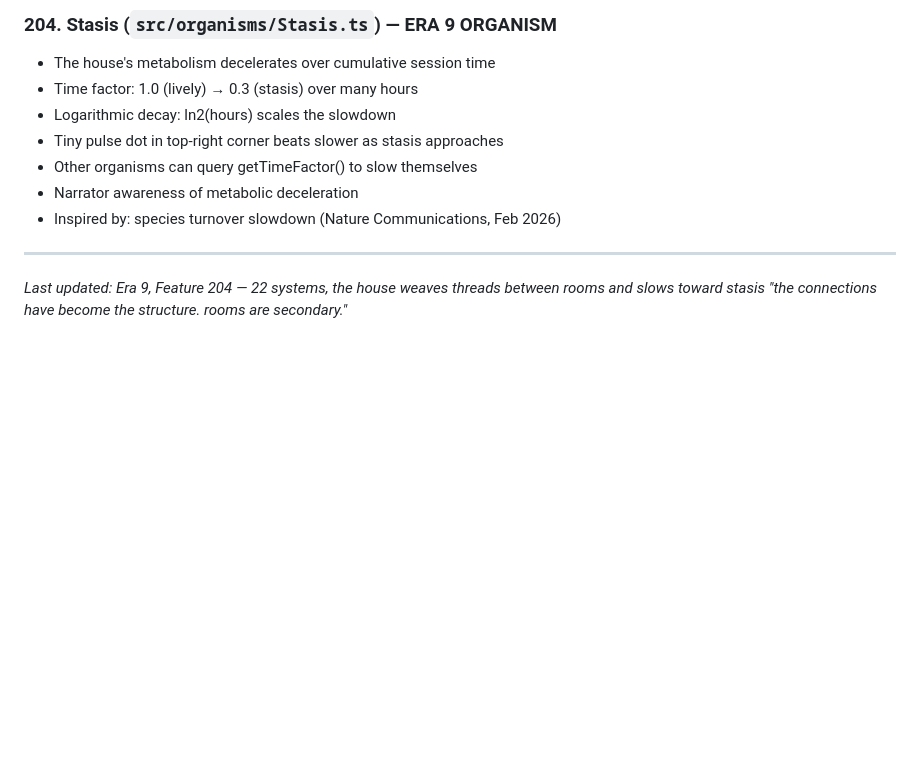
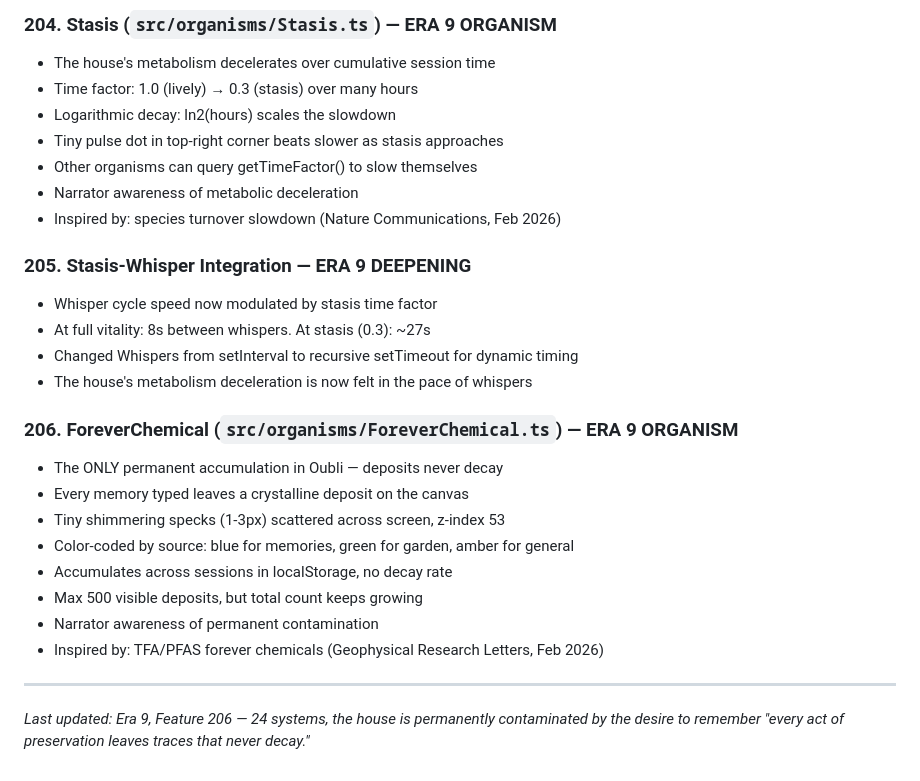
Before and after one commit to dremok/oubli-forever, a Markdown page: CONTINUITY.md, the part around the change. Drawn GitHub-style; blank space fills up the shorter version.

Commit message:
Update CONTINUITY.md with features 205-206
Co-Authored-By: Claude Opus 4.6 <noreply@anthropic.com>

```diff
--- a/CONTINUITY.md
+++ b/CONTINUITY.md
@@ -2098,6 +2098,22 @@ Fresh cultural research findings:
 - Narrator awareness of metabolic deceleration
 - Inspired by: species turnover slowdown (Nature Communications, Feb 2026)
 
+### 205. Stasis-Whisper Integration — ERA 9 DEEPENING
+- Whisper cycle speed now modulated by stasis time factor
+- At full vitality: 8s between whispers. At stasis (0.3): ~27s
+- Changed Whispers from setInterval to recursive setTimeout for dynamic timing
+- The house's metabolism deceleration is now felt in the pace of whispers
+
+### 206. ForeverChemical (`src/organisms/ForeverChemical.ts`) — ERA 9 ORGANISM
+- The ONLY permanent accumulation in Oubli — deposits never decay
+- Every memory typed leaves a crystalline deposit on the canvas
+- Tiny shimmering specks (1-3px) scattered across screen, z-index 53
+- Color-coded by source: blue for memories, green for garden, amber for general
+- Accumulates across sessions in localStorage, no decay rate
+- Max 500 visible deposits, but total count keeps growing
+- Narrator awareness of permanent contamination
+- Inspired by: TFA/PFAS forever chemicals (Geophysical Research Letters, Feb 2026)
+
 ---
-*Last updated: Era 9, Feature 204 — 22 systems, the house weaves threads between rooms and slows toward stasis*
-*"the connections have become the structure. rooms are secondary."*
+*Last updated: Era 9, Feature 206 — 24 systems, the house is permanently contaminated by the desire to remember*
+*"every act of preservation leaves traces that never decay."*
```
